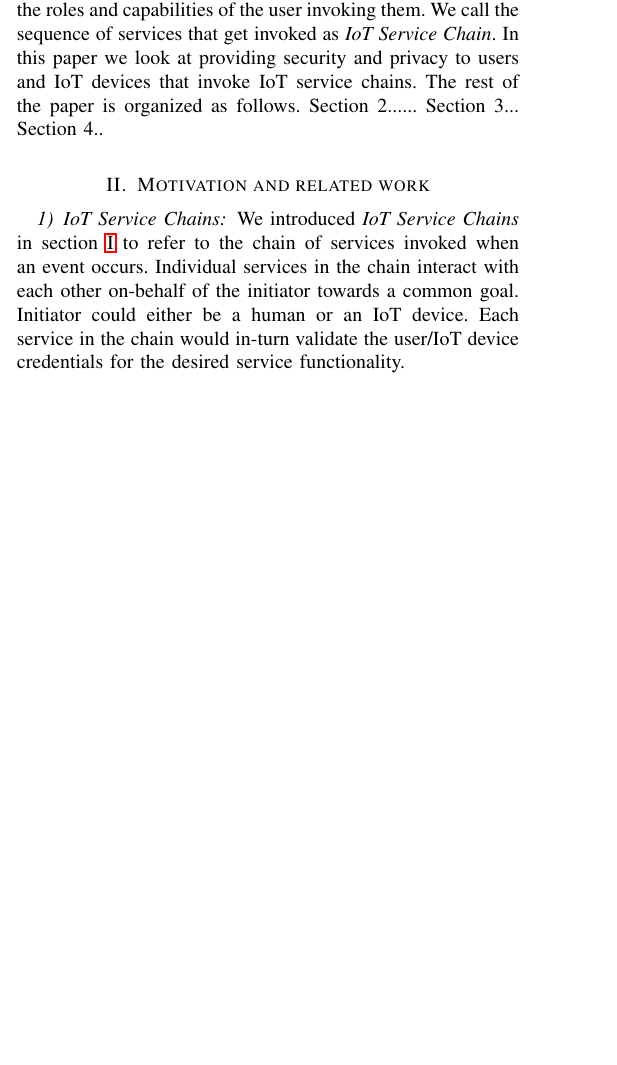
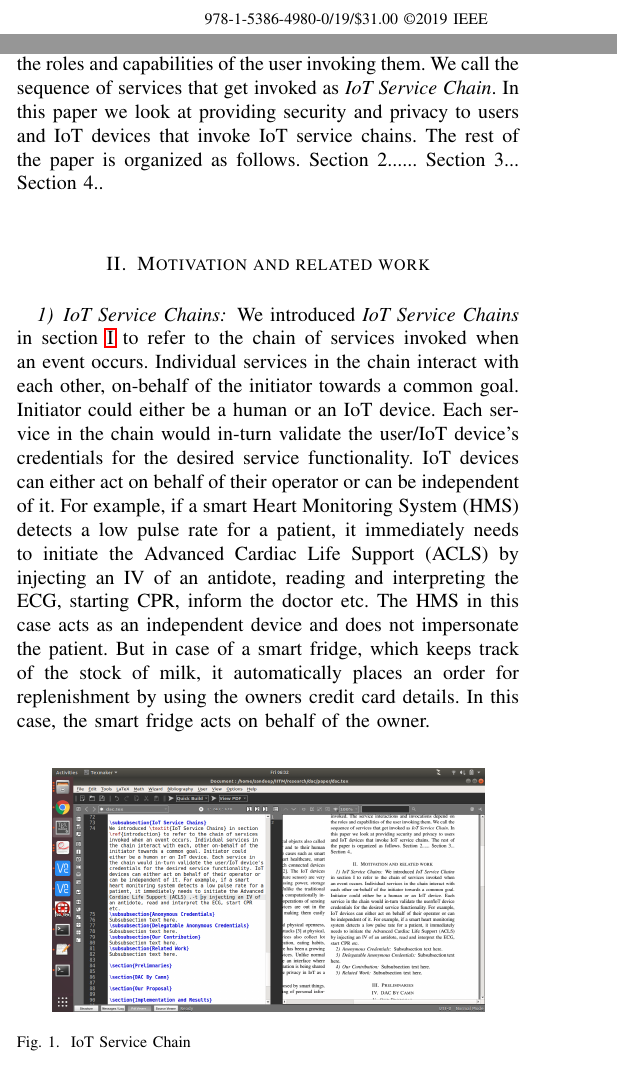
Before and after one commit to sandeepkiranp/DANCIS, a LaTeX paper (paper/dac.tex): part of one column of page 1 of 2 before the commit and two parts of the columns of page 1 of 2 after it, the two joined at a grey line, cut at the place of the change, the shorter picture padded with empty space. Compiled offline with pdfLaTeX; a missing font is replaced by an installed copy or a similar font; a LaTeX package or settings file that is missing is left out.

Commit message:
towards paper

```diff
--- a/paper/dac.tex
+++ b/paper/dac.tex
@@ -71,4 +71,8 @@ IoT services do not act in silos. They interact with each other and with externa
 \section{Motivation and related work}
 
 \subsubsection{IoT Service Chains}
-We introduced \textit{IoT Service Chains} in section \ref{introduction} to refer to the chain of services invoked when an event occurs. Individual services in the chain interact with each other on-behalf of the initiator towards a common goal. Initiator could either be a human or an IoT device. Each service in the chain would in-turn validate the user/IoT device credentials for the desired service functionality.
+We introduced \textit{IoT Service Chains} in section \ref{introduction} to refer to the chain of services invoked when an event occurs. Individual services in the chain interact with each other, on-behalf of the initiator towards a common goal. Initiator could either be a human or an IoT device. Each service in the chain would in-turn validate the user/IoT device's credentials for the desired service functionality. IoT devices can either act on behalf of their operator or can be independent of it. For example, if a smart Heart Monitoring System (HMS) detects a low pulse rate for a patient, it immediately needs to initiate the Advanced Cardiac Life Support (ACLS) by injecting an IV of an antidote, reading and interpreting the ECG, starting CPR, inform the doctor etc. The HMS in this case acts as an independent device and does not impersonate the patient. But in case of a smart fridge, which keeps track of the stock of milk, it automatically places an order for replenishment by using the owners credit card details. In this case, the smart fridge acts on behalf of the owner.
+
+\begin{figure}[htbp]
+\centerline{\includegraphics[width=3in]{dac.png}}
+\caption{IoT Service Chain}
@@ -75,3 +84,5 @@ We introduced \textit{IoT Service Chains} in section \ref{introduction} to refer
+One thing to notice from the above figure is that while the service chain is being invoked, the user/IoT device has to be online so that it supplies the necessary credentials for authentication and authorization.  This isn't a huge problem if the initiating entity is a user (having a smart phone or a tablet). But for a constrained IoT device generating authentication and authorization information for each service in the chain would result in draining of its resources very quickly. Also, most of the IoT devices are duty cycled and may not remain active till the chain completes. This again results in loss of packets or in retransmission. It will be even more challenging if the user/device's privacy needs to be protected through out the chain. In this paper we focus on some of the options on how device privacy can be ensured when invoking the service chain without pushing the device to its resource limits.
+
 \subsubsection{Anonymous Credentials}
 Subsubsection text here.
 \subsubsection{Delegatable Anonymous Credentials}
```
Also changed, not shown: paper/dac.pdf, paper/dac.png (added), paper/dac.tex (5 more changed lines), 3 other files.
